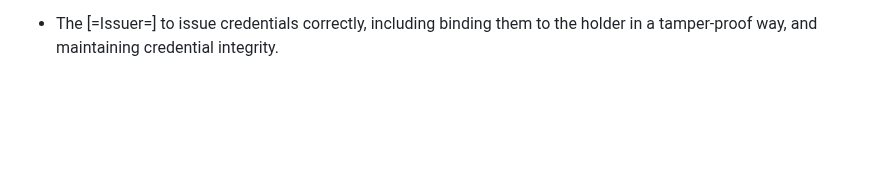
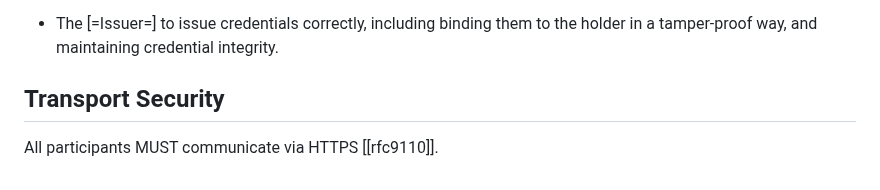
Before and after one commit to eclipse-dataspace-dcp/decentralized-claims-protocol, a Markdown page: specifications/trust.model.md, the part around the change. Rendered like a GitHub page; blank space fills up the shorter version.

Commit message:
feat: make https mandatory

```diff
--- a/specifications/trust.model.md
+++ b/specifications/trust.model.md
@@ -116,3 +116,7 @@ The [=Verifier=] expects:
 
 - The [=Issuer=] to issue credentials correctly, including binding them to the holder in a tamper-proof way, and
   maintaining credential integrity.
+
+## Transport Security
+
+All participants MUST communicate via HTTPS [[rfc9110]].
```
